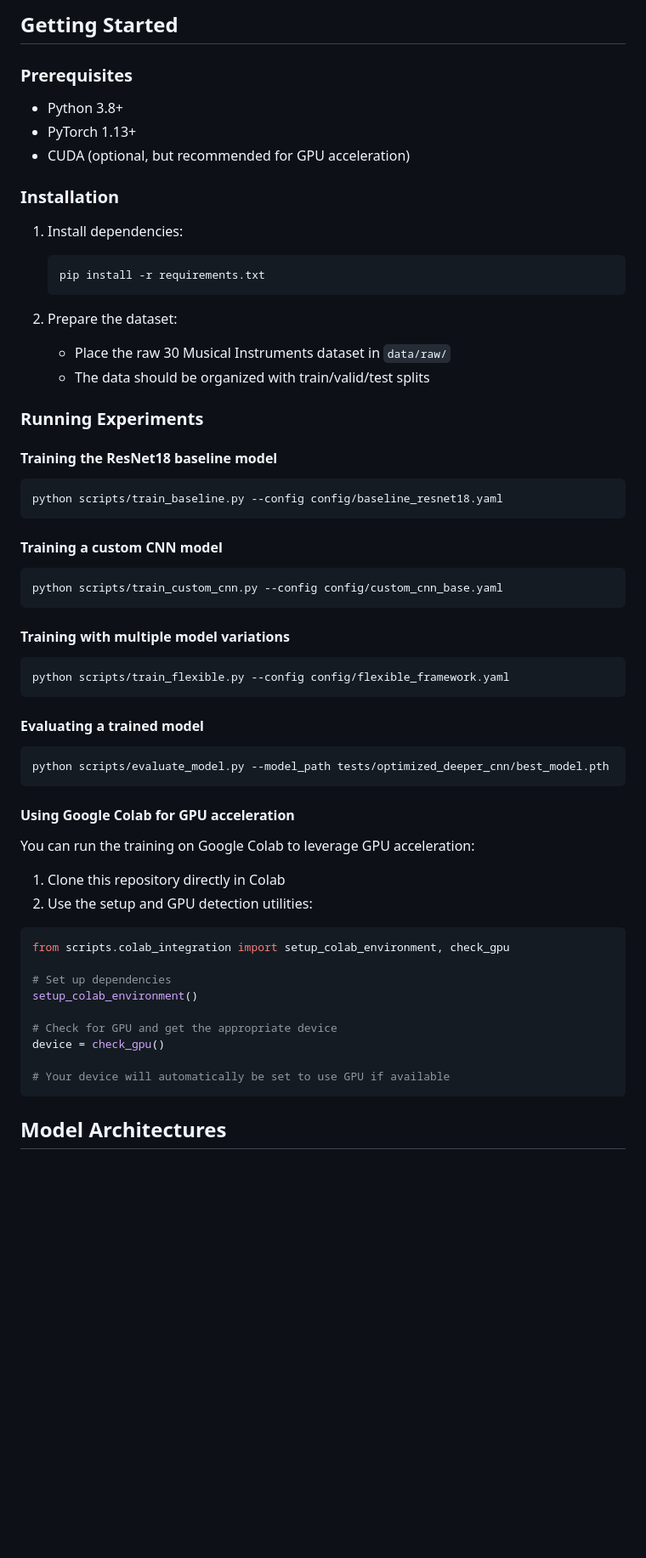
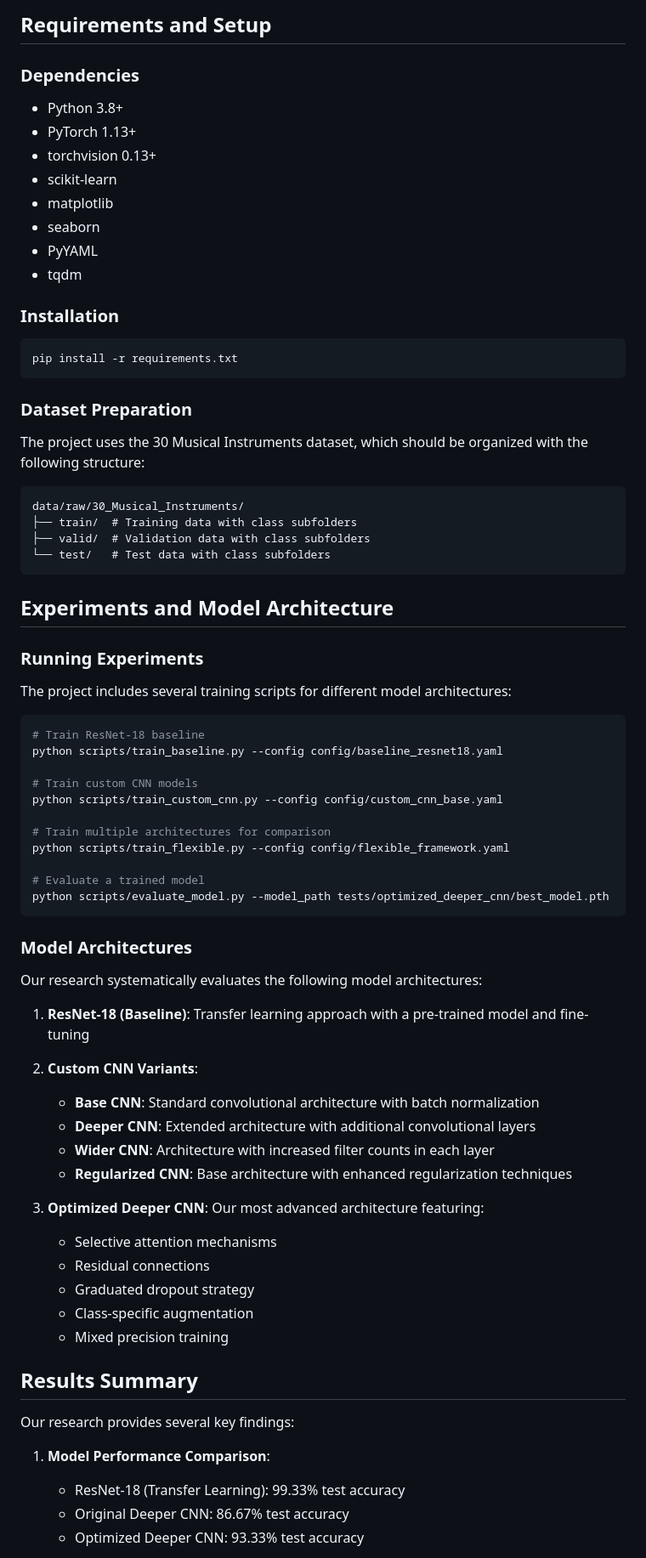
Before and after one commit to DanielMortada/MIC-MA1, a Markdown page: README.md, the part around the change printed below. Shown: that part at 85% size. Rendered like a GitHub page; blank space fills up the shorter version.

````diff
--- a/README.md
+++ b/README.md
@@ -91,68 +40,80 @@ proj-h419-MIC/
 ```
 
-## Getting Started
+## Requirements and Setup
 
-### Prerequisites
+### Dependencies
 
 - Python 3.8+
 - PyTorch 1.13+
-- CUDA (optional, but recommended for GPU acceleration)
+- torchvision 0.13+
+- scikit-learn
+- matplotlib
+- seaborn
+- PyYAML
+- tqdm
 
 ### Installation
 
-1. Install dependencies:
-   ```bash
-   pip install -r requirements.txt
-   ```
+```
+pip install -r requirements.txt
+```
 
-2. Prepare the dataset:
-   - Place the raw 30 Musical Instruments dataset in `data/raw/`
-   - The data should be organized with train/valid/test splits
+### Dataset Preparation
+
+The project uses the 30 Musical Instruments dataset, which should be organized with the following structure:
+
+```
+data/raw/30_Musical_Instruments/
+├── train/  # Training data with class subfolders
+├── valid/  # Validation data with class subfolders
+└── test/   # Test data with class subfolders
+```
+
+## Experiments and Model Architecture
 
 ### Running Experiments
 
-#### Training the ResNet18 baseline model
+The project includes several training scripts for different model architectures:
 
 ```bash
+# Train ResNet-18 baseline
 python scripts/train_baseline.py --config config/baseline_resnet18.yaml
-```
 
-#### Training a custom CNN model
+# Train custom CNN models
+python scripts/train_custom_cnn.py --config config/custom_cnn_base.yaml
 
-```bash
-python scripts/train_custom_cnn.py --config config/custom_cnn_base.yaml
-```
+# Train multiple architectures for comparison
+python scripts/train_flexible.py --config config/flexible_framework.yaml
 
-#### Training with multiple model variations
-
-```bash
-python scripts/train_flexible.py --config config/flexible_framework.yaml
-```
-
-#### Evaluating a trained model
-
-```bash
+# Evaluate a trained model
 python scripts/evaluate_model.py --model_path tests/optimized_deeper_cnn/best_model.pth
 ```
 
-#### Using Google Colab for GPU acceleration
+### Model Architectures
 
-You can run the training on Google Colab to leverage GPU acceleration:
+Our research systematically evaluates the following model architectures:
 
-1. Clone this repository directly in Colab
-2. Use the setup and GPU detection utilities:
+1. **ResNet-18 (Baseline)**: Transfer learning approach with a pre-trained model and fine-tuning
 
-```python
-from scripts.colab_integration import setup_colab_environment, check_gpu
+2. **Custom CNN Variants**:
+   - **Base CNN**: Standard convolutional architecture with batch normalization
+   - **Deeper CNN**: Extended architecture with additional convolutional layers
+   - **Wider CNN**: Architecture with increased filter counts in each layer
+   - **Regularized CNN**: Base architecture with enhanced regularization techniques
 
-# Set up dependencies
-setup_colab_environment()
+3. **Optimized Deeper CNN**: Our most advanced architecture featuring:
+   - Selective attention mechanisms
+   - Residual connections
+   - Graduated dropout strategy
+   - Class-specific augmentation
+   - Mixed precision training
 
-# Check for GPU and get the appropriate device
-device = check_gpu()
+## Results Summary
 
-# Your device will automatically be set to use GPU if available
-```
+Our research provides several key findings:
 
-## Model Architectures
+1. **Model Performance Comparison**:
+   - ResNet-18 (Transfer Learning): 99.33% test accuracy
+   - Original Deeper CNN: 86.67% test accuracy
+   - Optimized Deeper CNN: 93.33% test accuracy
 
````
Also changed, not shown: other parts of README.md (+51 -166 lines).
